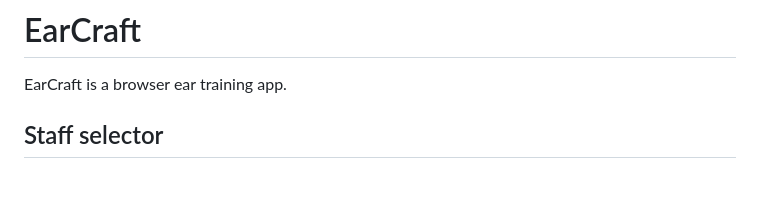
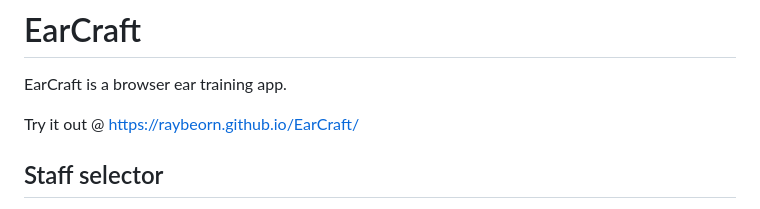
Before and after one commit to raybeorn/EarCraft, a Markdown page: README.md, the part around the change. GitHub-like rendering; blank space fills up the shorter version.

Commit message:
Update README.md
Add link to github pages.

```diff
--- a/README.md
+++ b/README.md
@@ -1,6 +1,8 @@
 # EarCraft
 
 EarCraft is a browser ear training app.
+
+Try it out @ https://raybeorn.github.io/EarCraft/
 
 ## Staff selector
 
```
